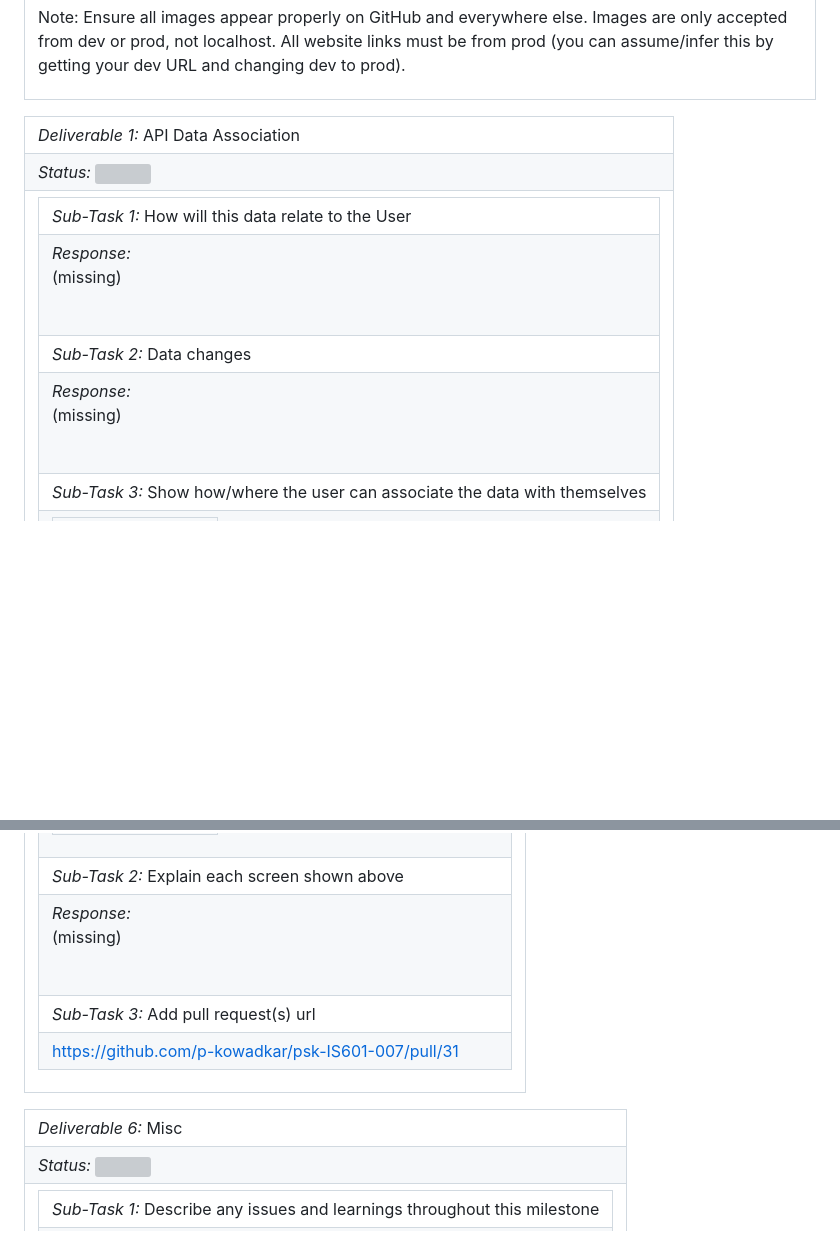
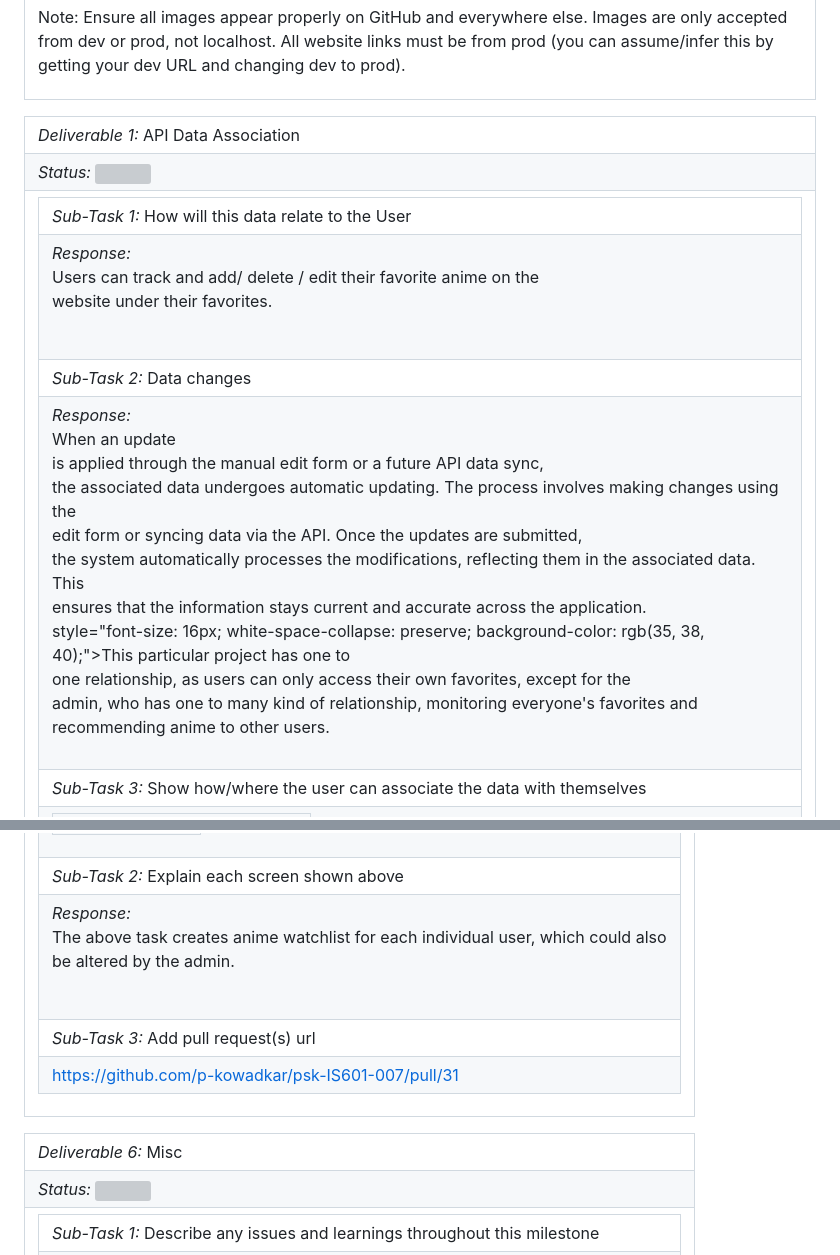
Before and after one commit to p-kowadkar/psk-IS601-007, a Markdown page: flask_sample/milestone3.md, 2 parts joined by grey strips. GitHub-like rendering; blank space fills up the shorter version; grey boxes are pictures that could not be loaded.

```diff
--- a/flask_sample/milestone3.md
+++ b/flask_sample/milestone3.md
@@ -7,5 +7,5 @@
 <tr><td><table><tr><td> <em>Sub-Task 1: </em> How will this data relate to the User</td></tr>
-<tr><td> <em>Response:</em> <p>(missing)</p><br></td></tr>
+<tr><td> <em>Response:</em> <p>Users can track and add/ delete / edit their favorite anime on the<br>website under their favorites.<br></p><br></td></tr>
 <tr><td> <em>Sub-Task 2: </em> Data changes</td></tr>
-<tr><td> <em>Response:</em> <p>(missing)</p><br></td></tr>
+<tr><td> <em>Response:</em> <div><font color="#c6c1b9" face="Söhne, ui-sans-serif, system-ui, -apple-system, Segoe UI, Roboto, Ubuntu, Cantarell, Noto Sans,<br>sans-serif, Helvetica Neue, Arial, Apple Color Emoji, Segoe UI Emoji, Segoe UI Symbol,<br>Noto Color Emoji"><span style="font-size: 16px; white-space-collapse: preserve; background-color: rgb(35, 38, 40);">When an update<br>is applied through the manual edit form or a future API data sync,<br>the associated data undergoes automatic updating. The process involves making changes using the<br>edit form or syncing data via the API. Once the updates are submitted,<br>the system automatically processes the modifications, reflecting them in the associated data. This<br>ensures that the information stays current and accurate across the application.</span></font></div><div><font color="#c6c1b9" face="Söhne,<br>ui-sans-serif, system-ui, -apple-system, Segoe UI, Roboto, Ubuntu, Cantarell, Noto Sans, sans-serif, Helvetica Neue,<br>Arial, Apple Color Emoji, Segoe UI Emoji, Segoe UI Symbol, Noto Color Emoji"><span<br>style="font-size: 16px; white-space-collapse: preserve; background-color: rgb(35, 38, 40);">This particular project has one to<br>one relationship, as users can only access their own favorites, except for the<br>admin, who has one to many kind of relationship, monitoring everyone's favorites and<br>recommending anime to other users.</span></font></div><br></td></tr>
 <tr><td> <em>Sub-Task 3: </em> Show how/where the user can associate the data with themselves</td></tr>
@@ -44,6 +49,6 @@
 </table></td></tr>
 <tr><td> <em>Sub-Task 2: </em> Explain each screen shown above</td></tr>
-<tr><td> <em>Response:</em> <p>(missing)</p><br></td></tr>
+<tr><td> <em>Response:</em> <p>The above task creates anime watchlist for each individual user, which could also<br>be altered by the admin.<br></p><br></td></tr>
 <tr><td> <em>Sub-Task 3: </em> Add pull request(s) url</td></tr>
 <tr><td> <a rel="noreferrer noopener" target="_blank" href="https://github.com/p-kowadkar/psk-IS601-007/pull/31">https://github.com/p-kowadkar/psk-IS601-007/pull/31</a> </td></tr>
 </table></td></tr>
```
Also changed, not shown: other parts of flask_sample/milestone3.md (+23 -18 lines).
